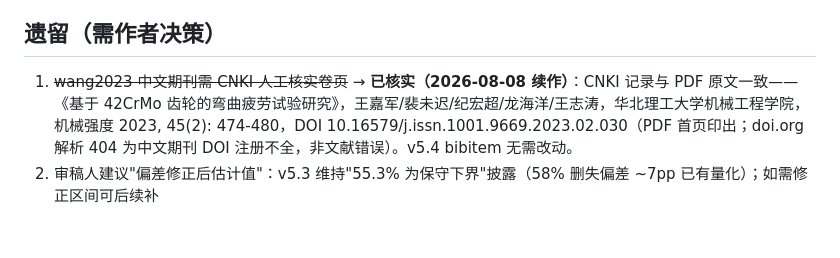
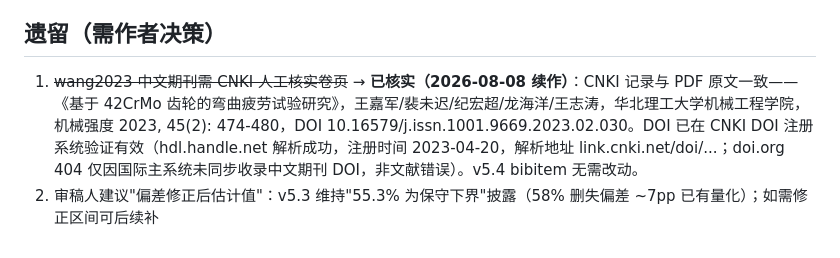
Before and after one commit to chenzhilei-lab/Fatigue, a Markdown page: 0808-审稿意见逐条修正对照表.md, the part around the change. Rendered like a GitHub page.

Commit message:
docs: wang2023 DOI verified in CNKI DOI registry (hdl.handle.net resolves)
doi.org 404 was only due to missing sync to the international DOI system;
CNKI registration record (2023-04-20) confirms title/authors/DOI exactly.

```diff
--- a/0808-审稿意见逐条修正对照表.md
+++ b/0808-审稿意见逐条修正对照表.md
@@ -54,5 +54,5 @@ log-logistic 模型选择、残余应力、Rz/Ra 换算、ISO 截断、扭矩/KA
 - 一6 结论过度声明 → 4.6/4.8/4.9/4.10 caveat + 结论 item 5
 
 ## 遗留（需作者决策）
-1. ~~wang2023 中文期刊需 CNKI 人工核实卷页~~ → **已核实（2026-08-08 续作）**：CNKI 记录与 PDF 原文一致——《基于 42CrMo 齿轮的弯曲疲劳试验研究》，王嘉军/裴未迟/纪宏超/龙海洋/王志涛，华北理工大学机械工程学院，机械强度 2023, 45(2): 474-480，DOI 10.16579/j.issn.1001.9669.2023.02.030（PDF 首页印出；doi.org 解析 404 为中文期刊 DOI 注册不全，非文献错误）。v5.4 bibitem 无需改动。
+1. ~~wang2023 中文期刊需 CNKI 人工核实卷页~~ → **已核实（2026-08-08 续作）**：CNKI 记录与 PDF 原文一致——《基于 42CrMo 齿轮的弯曲疲劳试验研究》，王嘉军/裴未迟/纪宏超/龙海洋/王志涛，华北理工大学机械工程学院，机械强度 2023, 45(2): 474-480，DOI 10.16579/j.issn.1001.9669.2023.02.030。DOI 已在 CNKI DOI 注册系统验证有效（hdl.handle.net 解析成功，注册时间 2023-04-20，解析地址 link.cnki.net/doi/...；doi.org 404 仅因国际主系统未同步收录中文期刊 DOI，非文献错误）。v5.4 bibitem 无需改动。
 2. 审稿人建议"偏差修正后估计值"：v5.3 维持"55.3% 为保守下界"披露（58% 删失偏差 ~7pp 已有量化）；如需修正区间可后续补
```
